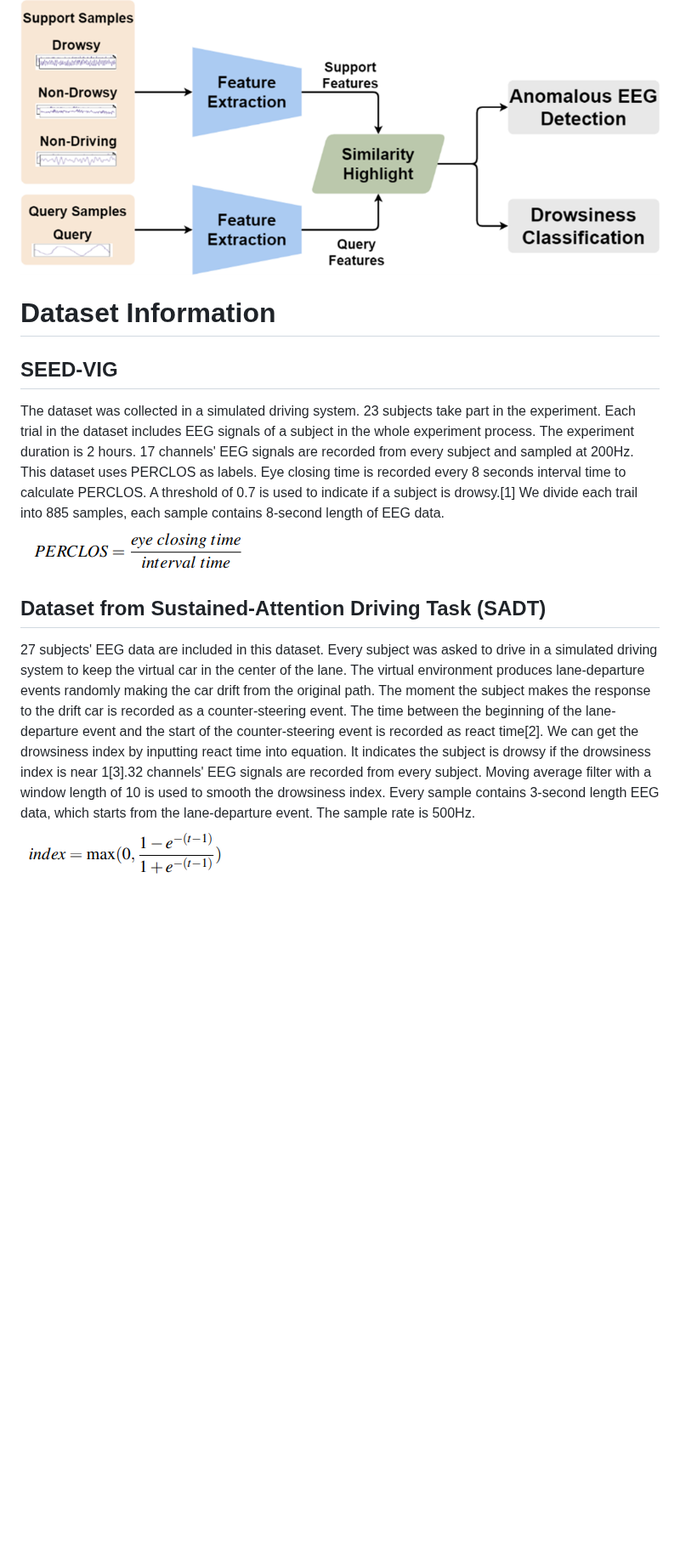
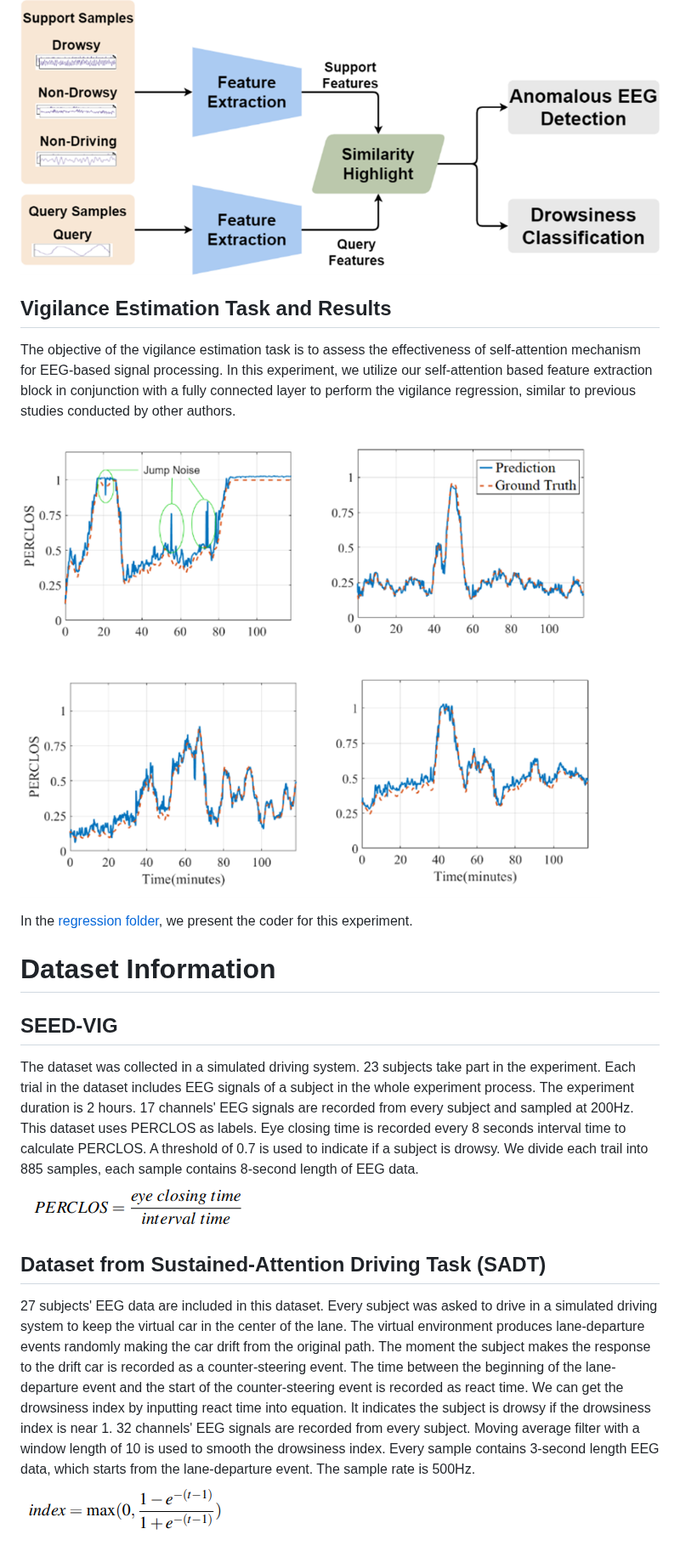
Before and after one commit to dingmike001/EEG-Fest, a Markdown page: README.md, the part around one of its changes. Shown at 85% size. GitHub-like rendering; blank space fills up the shorter version.

```diff
--- a/README.md
+++ b/README.md
@@ -5,13 +5,20 @@ This repo contains a source code for EEG-Fest. [EEG-fest: few-shot based attenti
 The EEG-Fest model is composed of four blocks: feature extraction, similarity  highlight, anomalous EEG detection and drowsiness  classification.
 ![Alt text](https://github.com/dingmike001/EEG-Fest/blob/main/img/Framework.png?raw=true)
 
+## Vigilance Estimation Task and Results
+The objective of the vigilance estimation task is to assess the effectiveness of self-attention mechanism for EEG-based signal processing. In this experiment, we utilize our self-attention based feature extraction block in conjunction with a fully connected layer to perform the vigilance regression, similar to previous studies conducted by other authors.
+![val_res](https://github.com/dingmike001/EEG-Fest/blob/main/img/valience_result.png?raw=true)
+
+In the [regression folder](https://github.com/dingmike001/EEG-Fest/tree/main/regression), we present the coder for this experiment.
+
+
 # Dataset Information
 ## SEED-VIG
-The dataset was collected in a simulated driving system. 23 subjects take part in the experiment. Each trial in the dataset includes EEG signals of a subject in the whole experiment process. The experiment duration is 2 hours. 17 channels' EEG signals are recorded from every subject and sampled at 200Hz. This dataset uses PERCLOS as labels. Eye closing time is recorded every 8 seconds interval time to calculate PERCLOS. A threshold of 0.7 is used to indicate if a subject is drowsy.[1] We divide each trail into 885 samples, each sample contains 8-second length of EEG data.
+The dataset was collected in a simulated driving system. 23 subjects take part in the experiment. Each trial in the dataset includes EEG signals of a subject in the whole experiment process. The experiment duration is 2 hours. 17 channels' EEG signals are recorded from every subject and sampled at 200Hz. This dataset uses PERCLOS as labels. Eye closing time is recorded every 8 seconds interval time to calculate PERCLOS. A threshold of 0.7 is used to indicate if a subject is drowsy. We divide each trail into 885 samples, each sample contains 8-second length of EEG data.
 ![perclos](https://github.com/dingmike001/EEG-Fest/blob/main/img/perclos.png?raw=true)
 
 ## Dataset from Sustained-Attention Driving Task (SADT)
-27 subjects' EEG data are included in this dataset. Every subject was asked to drive in a simulated driving system to keep the virtual car in the center of the lane. The virtual environment produces lane-departure events randomly making the car drift from the original path. The moment the subject makes the response to the drift car is recorded as a counter-steering event. The time between the beginning of the lane-departure event and the start of the counter-steering event is recorded as react time[2]. We can get the drowsiness index by inputting react time into equation. It indicates the subject is drowsy if the drowsiness index is near 1[3].32 channels' EEG signals are recorded from every subject. Moving average filter with a window length of 10 is used to smooth the drowsiness index. Every sample contains 3-second length EEG data, which starts from the lane-departure event. The sample rate is 500Hz.
+27 subjects' EEG data are included in this dataset. Every subject was asked to drive in a simulated driving system to keep the virtual car in the center of the lane. The virtual environment produces lane-departure events randomly making the car drift from the original path. The moment the subject makes the response to the drift car is recorded as a counter-steering event. The time between the beginning of the lane-departure event and the start of the counter-steering event is recorded as react time. We can get the drowsiness index by inputting react time into equation. It indicates the subject is drowsy if the drowsiness index is near 1. 32 channels' EEG signals are recorded from every subject. Moving average filter with a window length of 10 is used to smooth the drowsiness index. Every sample contains 3-second length EEG data, which starts from the lane-departure event. The sample rate is 500Hz.
 ![drowsy_index](https://github.com/dingmike001/EEG-Fest/blob/main/img/index.png?raw=true)
 
 ## SEED
```
Also changed, not shown: other parts of README.md (+2 -2 lines).
